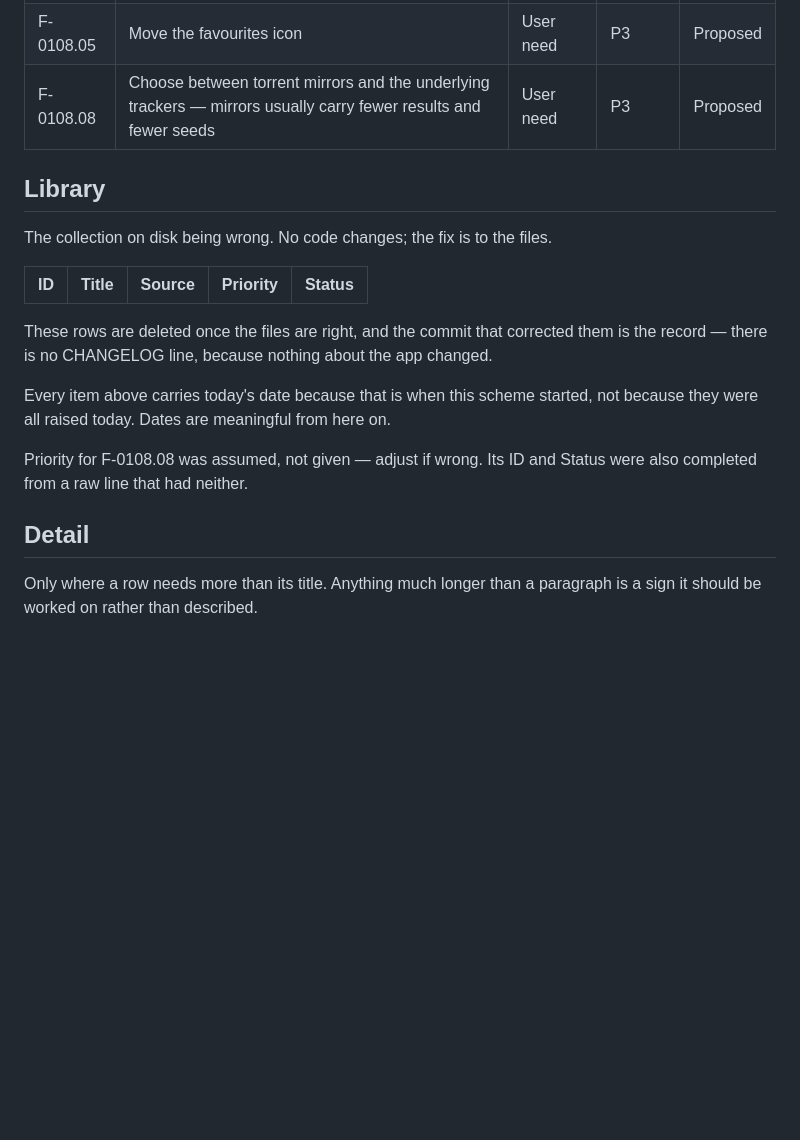
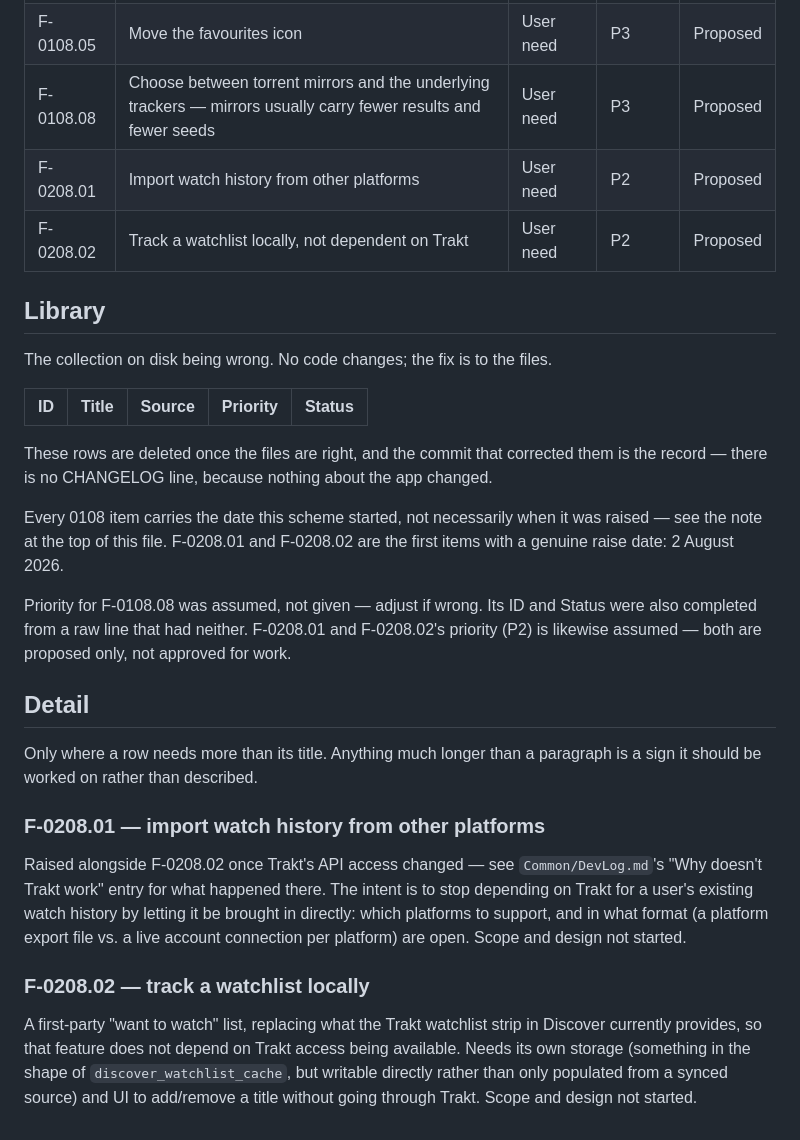
Before and after one commit to rachellofox/Media-Library, a Markdown page: Common/Roadmap.md, the part around the change. GitHub-like rendering; blank space fills up the shorter version.

Commit message:
docs: add two features to replace what Trakt's paywall took away
F-0208.01 (import watch history from other platforms) and F-0208.02 (track a
watchlist locally, not dependent on Trakt) - raised now that Trakt's API is
behind a paywall this app's registered client isn't on, per the DevLog entry
from reviewing B-0108.03. Not actioned - scope and design are both open,
recorded as such.

A third ask, trending pulled from TMDB, already exists: /api/discover already
serves trending directly from runtime.tmdb().trending(), no Trakt involved.
Checked before adding a row rather than logging a duplicate of shipped work.

These are the first items to carry a genuine raise date rather than the
2026-08-01 the ID scheme itself started on - noted in the file so the two
kinds of date are not read the same way.

Co-Authored-By: Claude Opus 5 <noreply@anthropic.com>

```diff
--- a/Common/Roadmap.md
+++ b/Common/Roadmap.md
@@ -60,6 +60,8 @@ Something the app does not do yet.
 | F-0108.04 | Tidy the settings page into sections (network, preferences, storage — categories to confirm) | User need | P3 | Proposed |
 | F-0108.05 | Move the favourites icon | User need | P3 | Proposed |
 | F-0108.08 | Choose between torrent mirrors and the underlying trackers — mirrors usually carry fewer results and fewer seeds | User need | P3 | Proposed |
+| F-0208.01 | Import watch history from other platforms | User need | P2 | Proposed |
+| F-0208.02 | Track a watchlist locally, not dependent on Trakt | User need | P2 | Proposed |
 
 ## Library
 
@@ -72,13 +74,34 @@ These rows are deleted once the files are right, and the commit that corrected
 them is the record — there is no CHANGELOG line, because nothing about the app
 changed.
 
-Every item above carries today's date because that is when this scheme started,
-not because they were all raised today. Dates are meaningful from here on.
+Every 0108 item carries the date this scheme started, not necessarily when it
+was raised — see the note at the top of this file. F-0208.01 and F-0208.02 are
+the first items with a genuine raise date: 2 August 2026.
 
 Priority for F-0108.08 was assumed, not given — adjust if wrong. Its ID and
-Status were also completed from a raw line that had neither.
+Status were also completed from a raw line that had neither. F-0208.01 and
+F-0208.02's priority (P2) is likewise assumed — both are proposed only, not
+approved for work.
 
 ## Detail
 
 Only where a row needs more than its title. Anything much longer than a paragraph
 is a sign it should be worked on rather than described.
+
+### F-0208.01 — import watch history from other platforms
+
+Raised alongside F-0208.02 once Trakt's API access changed — see
+`Common/DevLog.md`'s "Why doesn't Trakt work" entry for what happened there.
+The intent is to stop depending on Trakt for a user's existing watch history by
+letting it be brought in directly: which platforms to support, and in what
+format (a platform export file vs. a live account connection per platform) are
+open. Scope and design not started.
+
+### F-0208.02 — track a watchlist locally
+
+A first-party "want to watch" list, replacing what the Trakt watchlist strip in
+Discover currently provides, so that feature does not depend on Trakt access
+being available. Needs its own storage (something in the shape of
+`discover_watchlist_cache`, but writable directly rather than only populated
+from a synced source) and UI to add/remove a title without going through
+Trakt. Scope and design not started.
```
